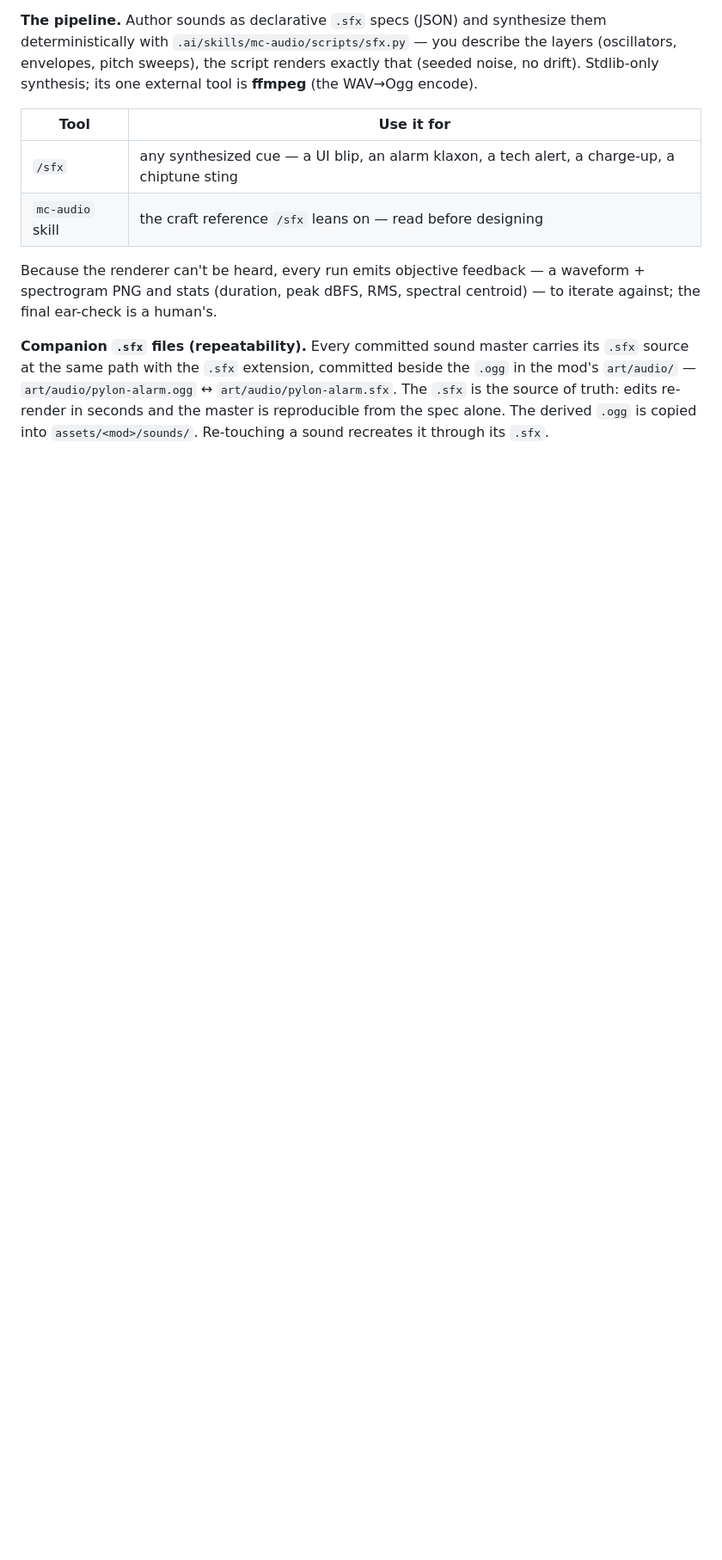
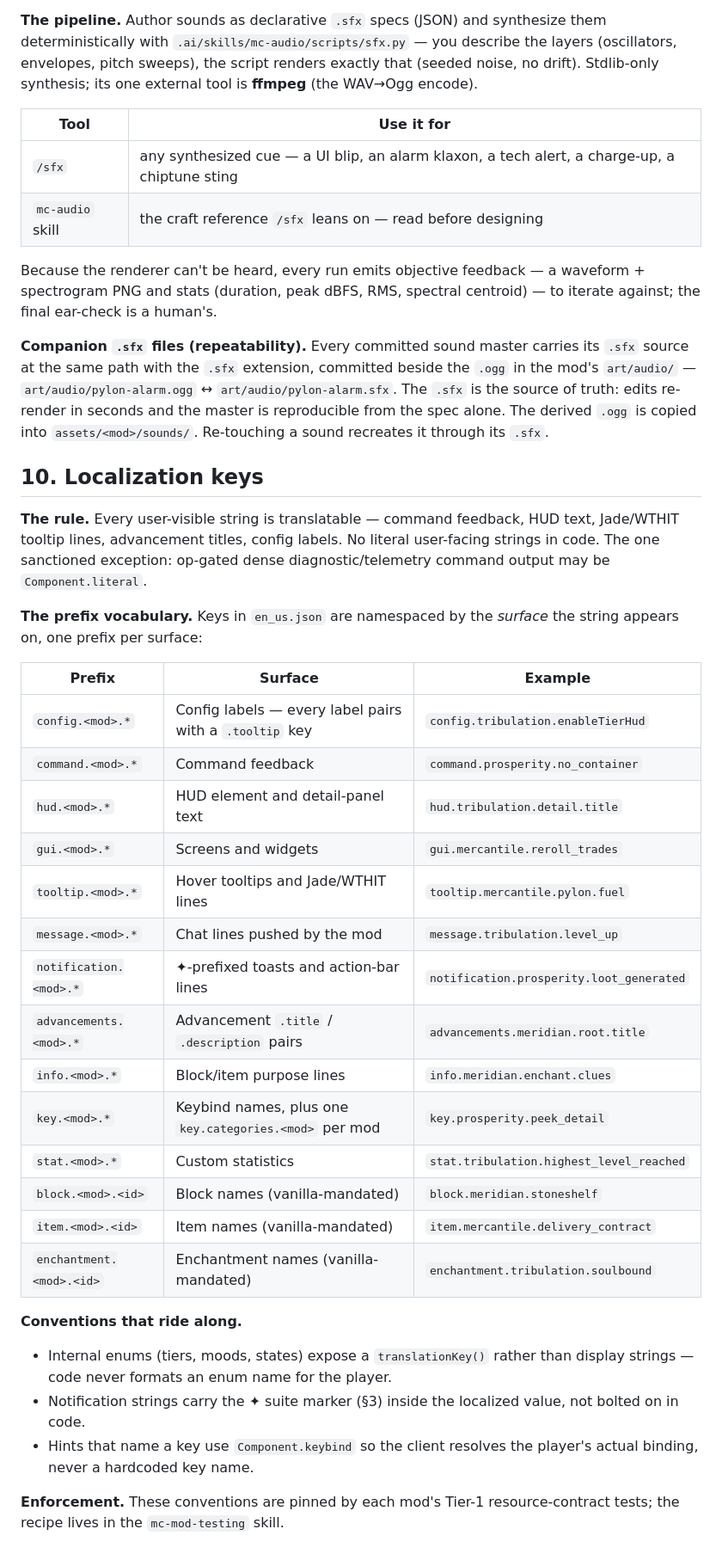
Before and after one commit to rfizzle/concord, a Markdown page: design/DESIGN-SYSTEM.md, the part around the change. Shown at 86% size. GitHub-like rendering; blank space fills up the shorter version.

Commit message:
docs(design): codify the suite localization-key vocabulary

```diff
--- a/design/DESIGN-SYSTEM.md
+++ b/design/DESIGN-SYSTEM.md
@@ -196,3 +196,42 @@ source at the same path with the `.sfx` extension, committed beside the `.ogg` i
 source of truth: edits re-render in seconds and the master is reproducible from the spec
 alone. The derived `.ogg` is copied into `assets/<mod>/sounds/`. Re-touching a sound
 recreates it through its `.sfx`.
+
+## 10. Localization keys
+
+**The rule.** Every user-visible string is translatable — command feedback, HUD text,
+Jade/WTHIT tooltip lines, advancement titles, config labels. No literal user-facing
+strings in code. The one sanctioned exception: op-gated dense diagnostic/telemetry
+command output may be `Component.literal`.
+
+**The prefix vocabulary.** Keys in `en_us.json` are namespaced by the *surface* the
+string appears on, one prefix per surface:
+
+| Prefix | Surface | Example |
+|---|---|---|
+| `config.<mod>.*` | Config labels — every label pairs with a `.tooltip` key | `config.tribulation.enableTierHud` |
+| `command.<mod>.*` | Command feedback | `command.prosperity.no_container` |
+| `hud.<mod>.*` | HUD element and detail-panel text | `hud.tribulation.detail.title` |
+| `gui.<mod>.*` | Screens and widgets | `gui.mercantile.reroll_trades` |
+| `tooltip.<mod>.*` | Hover tooltips and Jade/WTHIT lines | `tooltip.mercantile.pylon.fuel` |
+| `message.<mod>.*` | Chat lines pushed by the mod | `message.tribulation.level_up` |
+| `notification.<mod>.*` | ✦-prefixed toasts and action-bar lines | `notification.prosperity.loot_generated` |
+| `advancements.<mod>.*` | Advancement `.title` / `.description` pairs | `advancements.meridian.root.title` |
+| `info.<mod>.*` | Block/item purpose lines | `info.meridian.enchant.clues` |
+| `key.<mod>.*` | Keybind names, plus one `key.categories.<mod>` per mod | `key.prosperity.peek_detail` |
+| `stat.<mod>.*` | Custom statistics | `stat.tribulation.highest_level_reached` |
+| `block.<mod>.<id>` | Block names (vanilla-mandated) | `block.meridian.stoneshelf` |
+| `item.<mod>.<id>` | Item names (vanilla-mandated) | `item.mercantile.delivery_contract` |
+| `enchantment.<mod>.<id>` | Enchantment names (vanilla-mandated) | `enchantment.tribulation.soulbound` |
+
+**Conventions that ride along.**
+
+- Internal enums (tiers, moods, states) expose a `translationKey()` rather than display
+  strings — code never formats an enum name for the player.
+- Notification strings carry the **✦** suite marker (§3) inside the localized value, not
+  bolted on in code.
+- Hints that name a key use `Component.keybind` so the client resolves the player's
+  actual binding, never a hardcoded key name.
+
+**Enforcement.** These conventions are pinned by each mod's Tier-1 resource-contract
+tests; the recipe lives in the `mc-mod-testing` skill.
```
